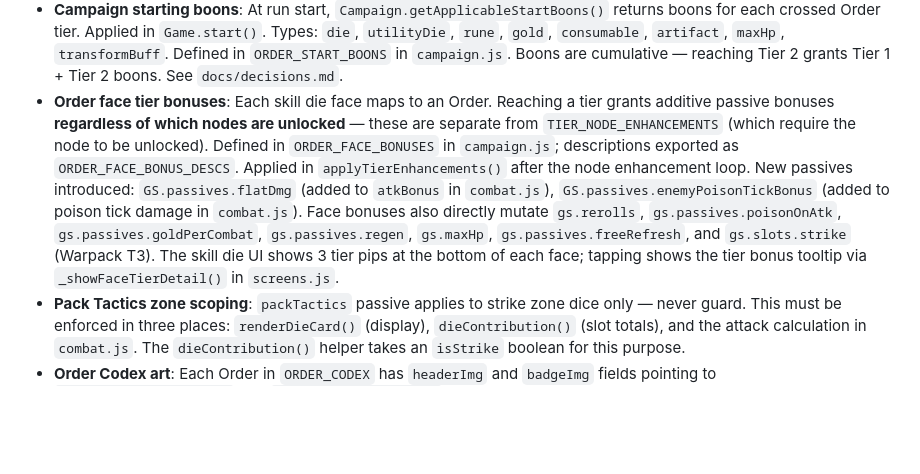
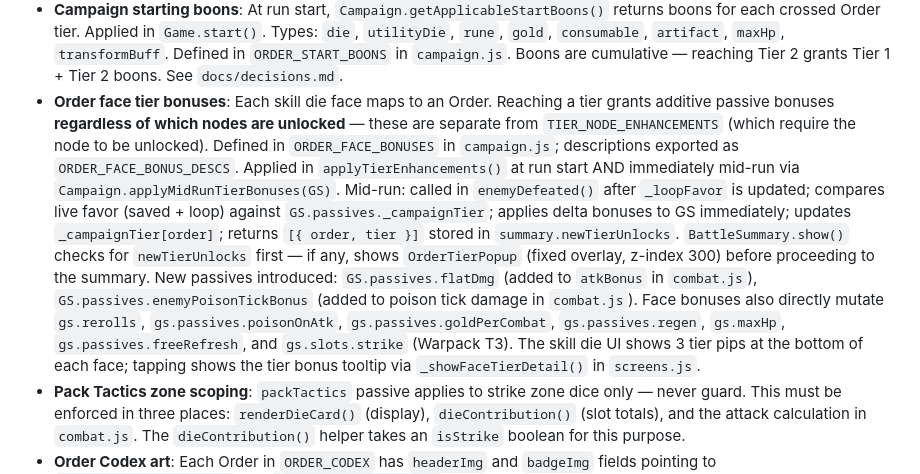
Before and after one commit to sbennetsa/dice_dungeon, a Markdown page: CLAUDE.md, the part around the change. Drawn GitHub-style; blank space fills up the shorter version.

```diff
--- a/CLAUDE.md
+++ b/CLAUDE.md
@@ -92,7 +92,7 @@ See `docs/decisions.md` for the full record. Summary of decisions that affect co
 - **Casual elite constraints**: max 10% elite rate; 1 modifier (visible only, `hidden: null`). `selectEliteModifiersSeeded` always consumes the same RNG calls regardless of `singleModifier` flag to preserve seed stability. Brittle on Casual is accepted as player-favourable (rare, optional, fully transparent).
 - **Campaign Mode / Order favor system**: Five Orders (warpack/gilded/runeforged/brood/ironward); favor accumulates per-kill as `Σ(baseThreat × node.orderFavor[order])` for each unlocked Skill Die node. **Only explicitly player-chosen nodes accumulate favor** — the `root` node has `orderFavor: {}` (auto-granted, not a choice). Flushed to campaign state at loop end via `Campaign.endLoop(GS._loopFavor, ...)`. Three tiers per Order; reaching a tier enhances already-unlocked nodes (written to `gs.passives` at dungeon start by `Campaign.applyTierEnhancements(GS)`) and upgrades aligned artifacts. Cross-order synergies activate when both Orders ≥ Tier 2. Order system is fully hidden during runs — player never sees numbers or bars; narrative-only Order Interaction screen shown at loop end when thresholds are crossed. Brood thresholds are lower (max weight 3.4 vs 5–6.9 for others) to ensure similar pacing. `GS.campaign` = active campaign obj or null; `GS._loopFavor` = per-order running totals for current loop. "New Run" in the campaign bar calls `Game.start(Campaign.getDifficulty())` directly — when a campaign is active there is no standalone run path. See `docs/campaign-mode.md` and `js/campaign.js`.
 - **Campaign starting boons**: At run start, `Campaign.getApplicableStartBoons()` returns boons for each crossed Order tier. Applied in `Game.start()`. Types: `die`, `utilityDie`, `rune`, `gold`, `consumable`, `artifact`, `maxHp`, `transformBuff`. Defined in `ORDER_START_BOONS` in `campaign.js`. Boons are cumulative — reaching Tier 2 grants Tier 1 + Tier 2 boons. See `docs/decisions.md`.
-- **Order face tier bonuses**: Each skill die face maps to an Order. Reaching a tier grants additive passive bonuses **regardless of which nodes are unlocked** — these are separate from `TIER_NODE_ENHANCEMENTS` (which require the node to be unlocked). Defined in `ORDER_FACE_BONUSES` in `campaign.js`; descriptions exported as `ORDER_FACE_BONUS_DESCS`. Applied in `applyTierEnhancements()` after the node enhancement loop. New passives introduced: `GS.passives.flatDmg` (added to `atkBonus` in `combat.js`), `GS.passives.enemyPoisonTickBonus` (added to poison tick damage in `combat.js`). Face bonuses also directly mutate `gs.rerolls`, `gs.passives.poisonOnAtk`, `gs.passives.goldPerCombat`, `gs.passives.regen`, `gs.maxHp`, `gs.passives.freeRefresh`, and `gs.slots.strike` (Warpack T3). The skill die UI shows 3 tier pips at the bottom of each face; tapping shows the tier bonus tooltip via `_showFaceTierDetail()` in `screens.js`.
+- **Order face tier bonuses**: Each skill die face maps to an Order. Reaching a tier grants additive passive bonuses **regardless of which nodes are unlocked** — these are separate from `TIER_NODE_ENHANCEMENTS` (which require the node to be unlocked). Defined in `ORDER_FACE_BONUSES` in `campaign.js`; descriptions exported as `ORDER_FACE_BONUS_DESCS`. Applied in `applyTierEnhancements()` at run start AND immediately mid-run via `Campaign.applyMidRunTierBonuses(GS)`. Mid-run: called in `enemyDefeated()` after `_loopFavor` is updated; compares live favor (saved + loop) against `GS.passives._campaignTier`; applies delta bonuses to GS immediately; updates `_campaignTier[order]`; returns `[{ order, tier }]` stored in `summary.newTierUnlocks`. `BattleSummary.show()` checks for `newTierUnlocks` first — if any, shows `OrderTierPopup` (fixed overlay, z-index 300) before proceeding to the summary. New passives introduced: `GS.passives.flatDmg` (added to `atkBonus` in `combat.js`), `GS.passives.enemyPoisonTickBonus` (added to poison tick damage in `combat.js`). Face bonuses also directly mutate `gs.rerolls`, `gs.passives.poisonOnAtk`, `gs.passives.goldPerCombat`, `gs.passives.regen`, `gs.maxHp`, `gs.passives.freeRefresh`, and `gs.slots.strike` (Warpack T3). The skill die UI shows 3 tier pips at the bottom of each face; tapping shows the tier bonus tooltip via `_showFaceTierDetail()` in `screens.js`.
 - **Pack Tactics zone scoping**: `packTactics` passive applies to strike zone dice only — never guard. This must be enforced in three places: `renderDieCard()` (display), `dieContribution()` (slot totals), and the attack calculation in `combat.js`. The `dieContribution()` helper takes an `isStrike` boolean for this purpose.
 - **Order Codex art**: Each Order in `ORDER_CODEX` has `headerImg` and `badgeImg` fields pointing to `assets/orders/headers/` and `assets/orders/badges/`. Art style matches bestiary sketches (black-and-white ink, white background). See `docs/order-art-prompts.md` for generation prompts.
 - **Play tester issue reporting**: In-game 🐛 button in all header bars opens `IssueReport` overlay. Submits to `POST /api/issue` in `worker.js`, which creates a GitHub issue via the API. `GITHUB_TOKEN` stored as a Cloudflare Worker secret. Auto-captures seed, floor, act, difficulty, enemy, HP, artifacts, environment, browser.
```
Also changed, not shown: docs/decisions.md (+3 -1 lines).
